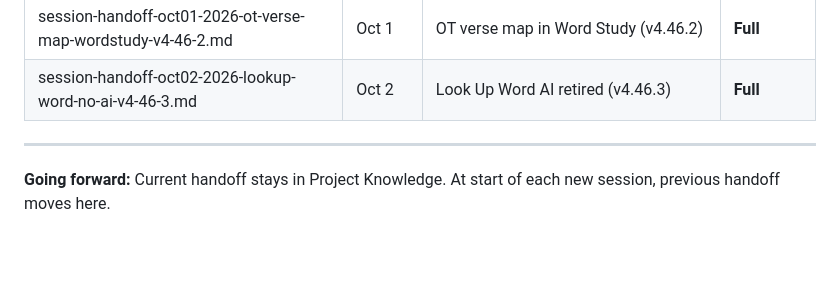
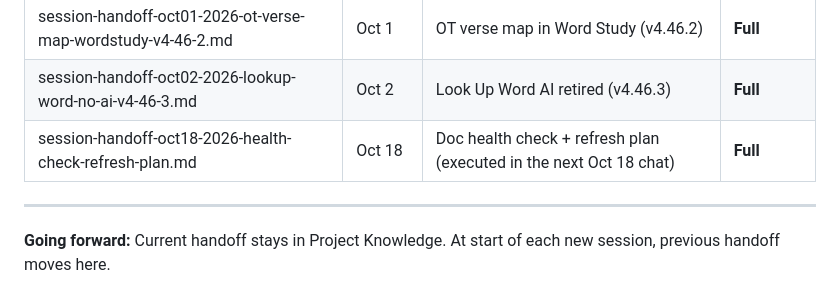
Before and after one commit to arche-epos/arche-suite, a Markdown page: docs/handoffs/README.md, the part around the change. Drawn GitHub-style; blank space fills up the shorter version.

Commit message:
docs: archive Oct 18 plan handoff, index in handoffs README

```diff
--- a/docs/handoffs/README.md
+++ b/docs/handoffs/README.md
@@ -49,6 +49,7 @@ Full content preserved where recoverable; summary stubs otherwise.
 | session-handoff-sep30-2026-retire-ai-word-study-language-structure.md | Sep 30 | Retired AI Word Study + Language & Structure (v4.46.0/1) | **Full** |
 | session-handoff-oct01-2026-ot-verse-map-wordstudy-v4-46-2.md | Oct 1 | OT verse map in Word Study (v4.46.2) | **Full** |
 | session-handoff-oct02-2026-lookup-word-no-ai-v4-46-3.md | Oct 2 | Look Up Word AI retired (v4.46.3) | **Full** |
+| session-handoff-oct18-2026-health-check-refresh-plan.md | Oct 18 | Doc health check + refresh plan (executed in the next Oct 18 chat) | **Full** |
 
 ---
 **Going forward:** Current handoff stays in Project Knowledge.
```
Also changed, not shown: docs/handoffs/session-handoff-oct18-2026-health-check-refresh-plan.md (added, +20 -0 lines).
